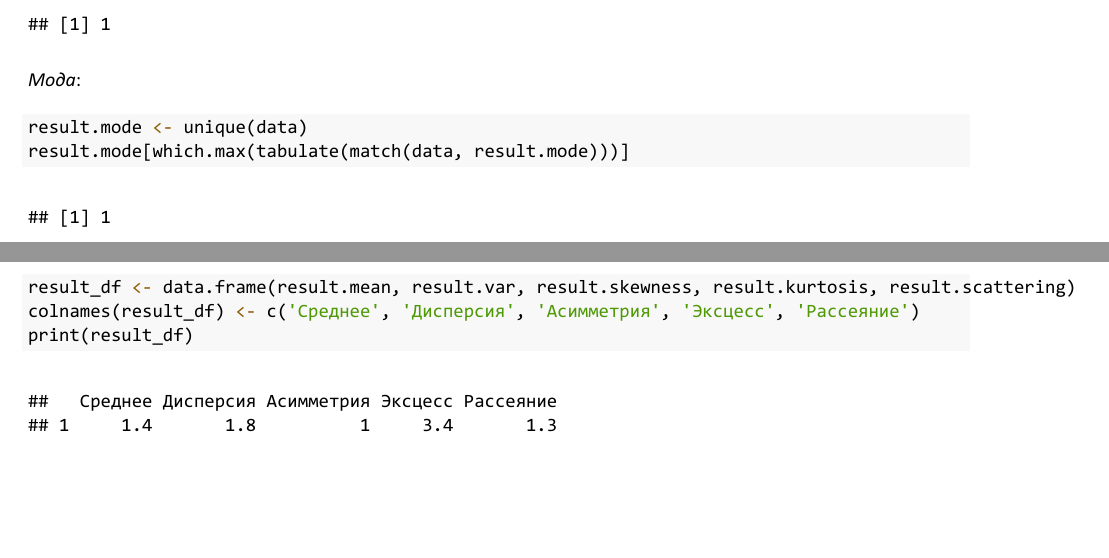
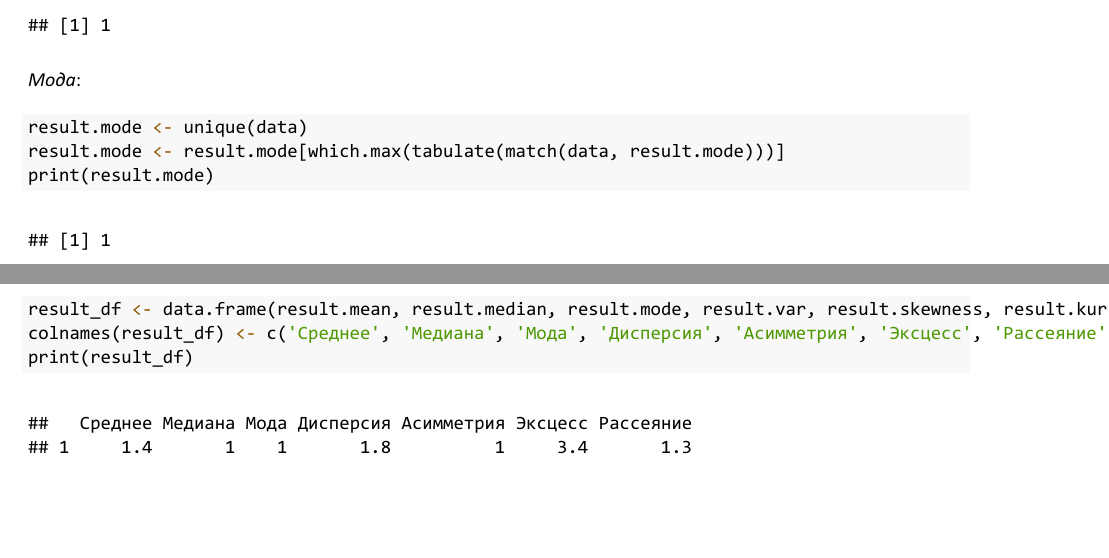
Before and after one commit to ershov-a/StatMetObrInf23, an R Markdown document (task1/task1.Rmd): two parts of pages 2 and 3 of 3, joined at a grey line, cut so that both start at the same text. The pictures show the output file task1/task1.pdf that the author committed with the source.

Commit message:
Update task1

````diff
--- a/task1/task1.Rmd
+++ b/task1/task1.Rmd
@@ -43,7 +43,8 @@ print(result.median)
 *Мода*:
 ```{r}
 result.mode <- unique(data)
-result.mode[which.max(tabulate(match(data, result.mode)))]
+result.mode <- result.mode[which.max(tabulate(match(data, result.mode)))]
+print(result.mode)
 ```
 *Дисперсия*:
 ```{r}
@@ -74,7 +75,7 @@ print(result.scattering)
 
 Сведём результаты в таблицу:
 ```{r}
-result_df <- data.frame(result.mean, result.var, result.skewness, result.kurtosis, result.scattering)
-colnames(result_df) <- c('Среднее', 'Дисперсия', 'Асимметрия', 'Эксцесс', 'Рассеяние')
+result_df <- data.frame(result.mean, result.median, result.mode, result.var, result.skewness, result.kurtosis, result.scattering)
+colnames(result_df) <- c('Среднее', 'Медиана', 'Мода', 'Дисперсия', 'Асимметрия', 'Эксцесс', 'Рассеяние')
 print(result_df)
 ```
````
Also changed, not shown: task1/task1.pdf.
